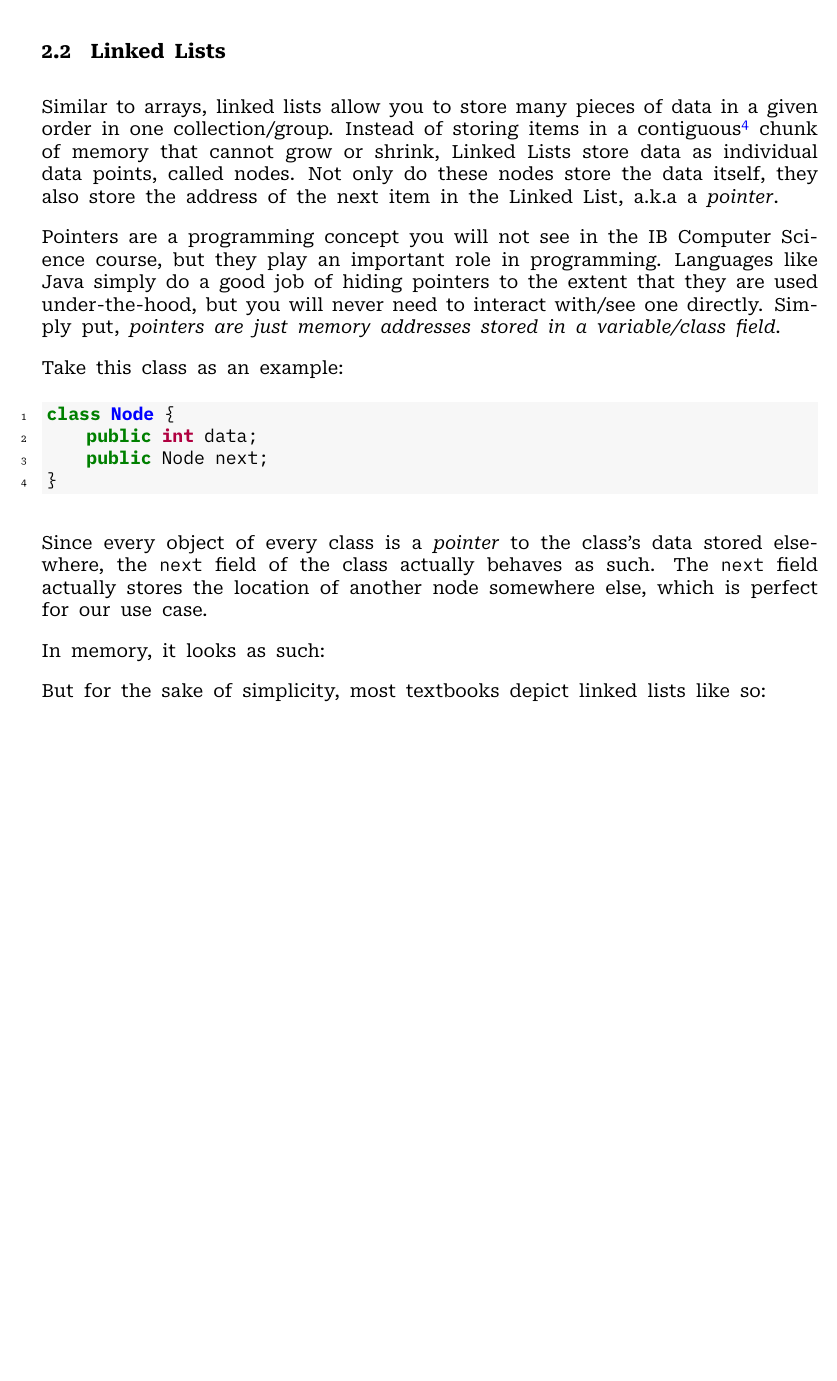
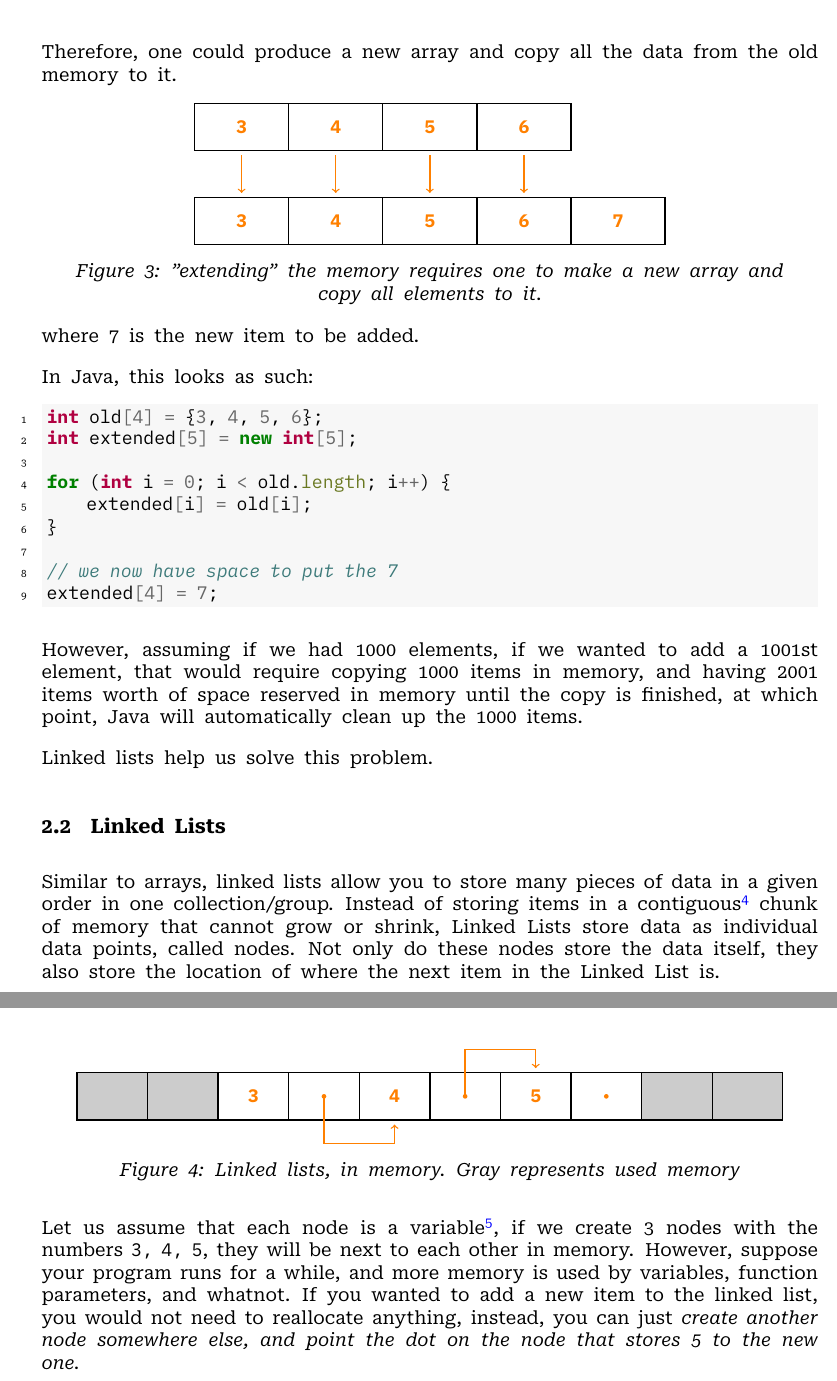
Before and after one commit to ezntek/CSworksheets, a LaTeX document (ib/main.tex, which reads ib/linkedlists.tex): part of page 3 of 4 before the commit and two parts of pages 3 and 4 of 5 after it, the two joined at a grey line, cut at the place of the change, the shorter picture padded with empty space. Compiled offline with XeLaTeX.

Commit message:
progress: diagrams

```diff
--- a/ib/linkedlists.tex
+++ b/ib/linkedlists.tex
@@ -59,30 +59,101 @@ accessing the first element requires you to add {\mono 0} bytes to the address.
 add {\mono 1×4} or {\mono 4} bytes to the address, i.e. the \emph{size of one integer}. For the third one, we must add
 {\mono 2×4} or {\mono 8} bytes to the address, i.e. the size of \emph{two integers}\footnote{If you notice the pattern, the first element requires you to multiply 4 by 0 for the address of the first element, by 1 for the second, and by 2 for the third, and so on. \emph{This is why arrays start at zero}.}.
 
+The issue with arrays, are that in order to insert new elements, you must create entirely new memory. This is because all arrays have a fixed and predetermined size. There might be memory after or before the array that is already in use, which cannot be moved.
+
+Therefore, one could produce a new array and copy all the data from the old memory to it.
+
+\begin{figure}[htbp]
+    \centering
+    \begin{tikzpicture}
+        \foreach \i/\v in {0/3,1/4,2/5,3/6} {
+            \pgfmathsetmacro\x{\i*2}
+            \draw[thick] (\x,2) rectangle (\x+2,3);
+            \node[orange] at (\x+1, 2.5) {\monobold{\v}};
+            \draw[thick,orange,->] (\x+1,1.9) -- (\x+1,1.1);
+        }
+        \foreach \i/\v in {0/3,1/4,2/5,3/6,4/7} {
+            \pgfmathsetmacro\x{\i*2}
+            \draw[thick] (\x,0) rectangle (\x+2,1);
+            \node[orange] at (\x+1, 0.5) {\monobold{\v}};
+        }
+    \end{tikzpicture}
+    \caption{"extending" the memory requires one to make a new array and copy all elements to it.}
+    \label{fig:array-extend}
+\end{figure}
+
+where 7 is the new item to be added.
+
+In Java, this looks as such:
+
+\begin{minted}{java}
+int old[4] = {3, 4, 5, 6};
+int extended[5] = new int[5];
+
+for (int i = 0; i < old.length; i++) {
+    extended[i] = old[i];
+}
+
+// we now have space to put the 7
+extended[4] = 7;
+\end{minted}
+
+However, assuming if we had 1000 elements, if we wanted to add a 1001st element, that would require copying 1000 items in memory, and having 2001 items worth of space reserved in memory until the copy is finished, at which point, Java will automatically clean up the 1000 items.
+
+Linked lists help us solve this problem.
 
 \subsection{Linked Lists}
 
 Similar to arrays, linked lists allow you to store many pieces of data in a given order in one collection/group. Instead of storing items in
 a contiguous\footnote{Continuous/without interruptions/together/next to each other} chunk of memory that cannot grow or shrink, Linked Lists
-store data as individual data points, called nodes. Not only do these nodes store the data itself, they also store the address of the next
-item in the Linked List, a.k.a a \emph{pointer}.
+store data as individual data points, called nodes. Not only do these nodes store the data itself, they also store the location of where the next
+item in the Linked List is.
 
-Pointers are a programming concept you will not see in the IB Computer Science course, but they play an important role in programming. Languages
-like Java simply do a good job of hiding pointers to the extent that they are used under-the-hood, but you will never need to interact with/see
-one directly. Simply put, \emph{pointers are just memory addresses stored in a variable/class field.}
+The overall intuition is, that the ordering of the list is actually independent of the order of the items in memory. Unlike arrays, linked lists
+do not assume that your items are always next to each other. Conceptually, they look like this:
 
-Take this class as an example:
+\begin{figure}[htbp]
+    \centering
+    \begin{tikzpicture}
+        % boxes
+        \pgfmathsetmacro\w{1.5}
+        \foreach \i in {0,1,2,3,4,5,6,7,8,9} {
+            \pgfmathsetmacro\x{\i*\w}
+            \pgfmathparse{(\i <= 1) || ((\i >= 8) && (\i <= 9))}
+            \ifnum\pgfmathresult = 1
+                \draw[thick, fill=gray!40] (\x,0) rectangle (\x+\w,1);
+            \else
+                \draw[thick] (\x,0) rectangle (\x+\w,1);
+            \fi
+        }
 
-\begin{minted}{java}
-class Node {
-    public int data;
-    public Node next;
-}
-\end{minted}
+        % numbers and dots
+        \pgfmathparse{(2*\w)+(\w/2)}
+        \node[orange] at (\pgfmathresult,0.5) {\monobold 3};
+        \pgfmathparse{(3*\w)+(\w/2)}
+        \fill[orange] (\pgfmathresult,0.5) circle (0.05);
+        \pgfmathparse{(4*\w)+(\w/2)}
+        \node[orange] at (\pgfmathresult,0.5) {\monobold 4};
+        \pgfmathparse{(5*\w)+(\w/2)}
+        \fill[orange] (\pgfmathresult,0.5) circle (0.05);
+        \pgfmathparse{(6*\w)+(\w/2)}
+        \node[orange] at (\pgfmathresult,0.5) {\monobold 5};
+        \pgfmathparse{(7*\w)+(\w/2)}
+        \fill[orange] (\pgfmathresult,0.5) circle (0.05);
 
-Since every object of every class is a \emph{pointer} to the class's data stored elsewhere, the {\mono next} field of the class actually behaves as such.
-The {\mono next} field actually stores the location of another node somewhere else, which is perfect for our use case.
+        % arrows
+        \pgfmathsetmacro{\beginx}{(3*\w)+(\w/2)}
+        \pgfmathsetmacro{\endx}{(4*\w)+(\w/2)}
+        \draw[thick,orange,->] (\beginx,0.5) -- (\beginx,-0.5) -- (\endx,-0.5) -- (\endx,-0.1);
 
-In memory, it looks as such:
+        \pgfmathsetmacro{\beginx}{(5*\w)+(\w/2)}
+        \pgfmathsetmacro{\endx}{(6*\w)+(\w/2)}
+        \draw[thick,orange,->] (\beginx,0.5) -- (\beginx,1.5) -- (\endx,1.5) -- (\endx,1.1);
+    \end{tikzpicture}
+    \caption{Linked lists, in memory. Gray represents used memory}
+    \label{fig:contiguous-ll}
+\end{figure}
 
-But for the sake of simplicity, most textbooks depict linked lists like so:
+where each pair of boxes (number and dot with an arrow) is called a Node. For now, \emph{simply assume that nodes are just another data type, which can be the type of a variable}.
+
+Let us assume that each node is a variable\footnote{Yes, variables \emph{can} also be stored next to each other in memory! If you declare two integers, one after another in code, they will be placed next to each other in memory, as that is simply the most efficient.}, if we create 3 nodes with the numbers {\mono 3, 4, 5}, they will be next to each other in memory. However, suppose your program runs for a while, and more memory is used by variables, function parameters, and whatnot. If you wanted to add a new item to the linked list, you would not need to reallocate anything, instead, you can just \emph{create another node somewhere else, and point the dot on the node that stores 5 to the new one.}
--- a/ib/main.tex
+++ b/ib/main.tex
@@ -38,9 +38,10 @@
 \setlength\cellspacebottomlimit{10pt} % Minimum space below cell content
 
 % italic captions
-\usepackage[format=plain,
-            labelfont=it,
-            textfont=it]{caption}
+\usepackage[format=plain,labelfont=it,
+            textfont=it,justification=centering]{caption}
+\captionsetup{width=0.95\textwidth}
+
 
 % nicer footnotes
 \usepackage[splitrule]{footmisc}
```
Also changed, not shown: ib/linkedlists.tex (47 more changed lines), 3 other files.
